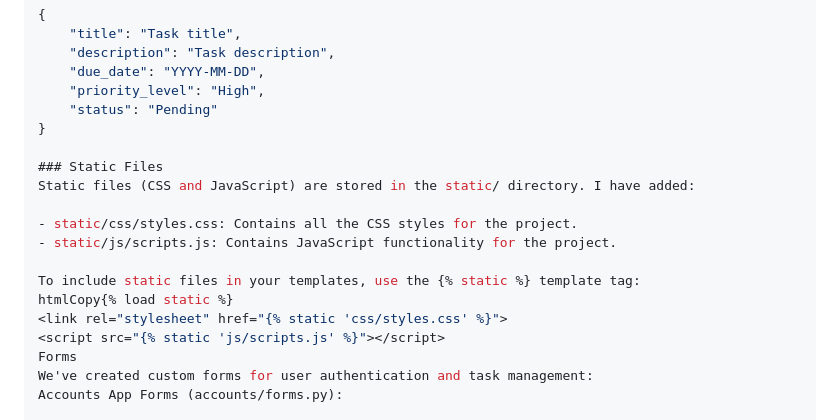
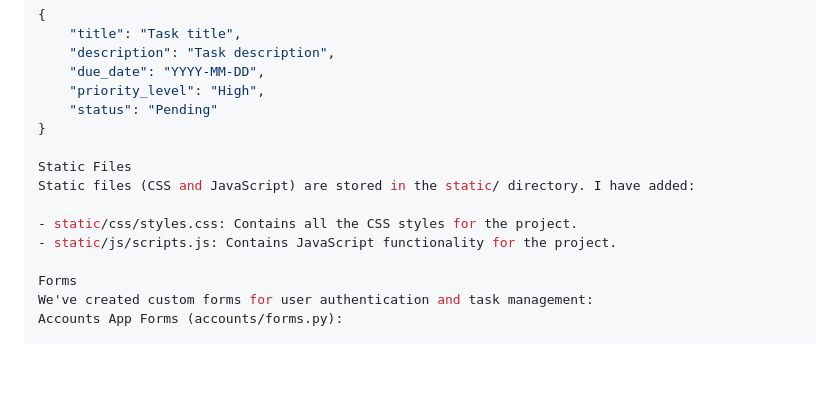
Before and after one commit to victoromolo/task_management_api, a Markdown page: README.md, the part around the change. GitHub-like rendering; blank space fills up the shorter version.

Commit message:
Updated the README.md to include information on static files

```diff
--- a/README.md
+++ b/README.md
@@ -98,16 +98,12 @@ Authorization: Token <your-token-here>
     "status": "Pending"
 }
 
-### Static Files
+Static Files
 Static files (CSS and JavaScript) are stored in the static/ directory. I have added:
 
 - static/css/styles.css: Contains all the CSS styles for the project.
 - static/js/scripts.js: Contains JavaScript functionality for the project.
 
-To include static files in your templates, use the {% static %} template tag:
-htmlCopy{% load static %}
-<link rel="stylesheet" href="{% static 'css/styles.css' %}">
-<script src="{% static 'js/scripts.js' %}"></script>
 Forms
 We've created custom forms for user authentication and task management:
 Accounts App Forms (accounts/forms.py):
```
